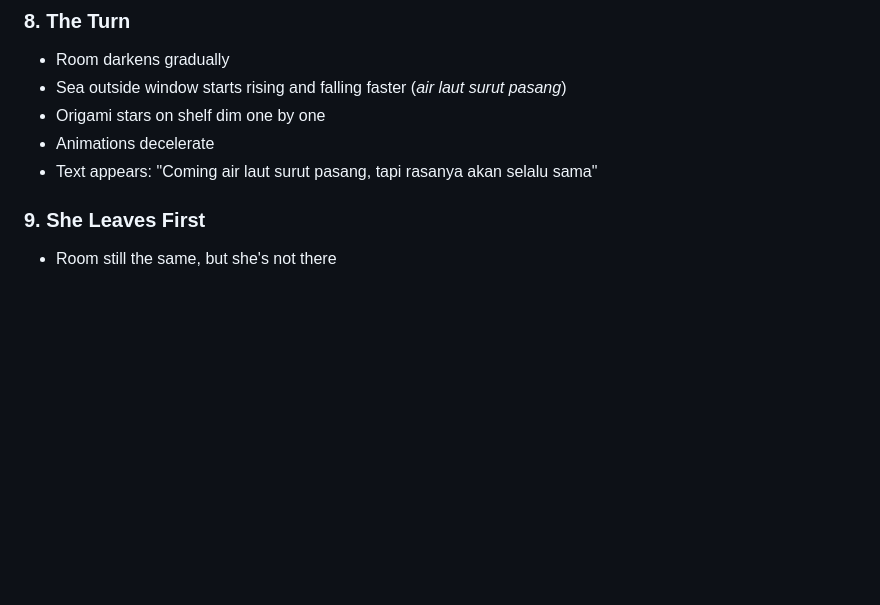
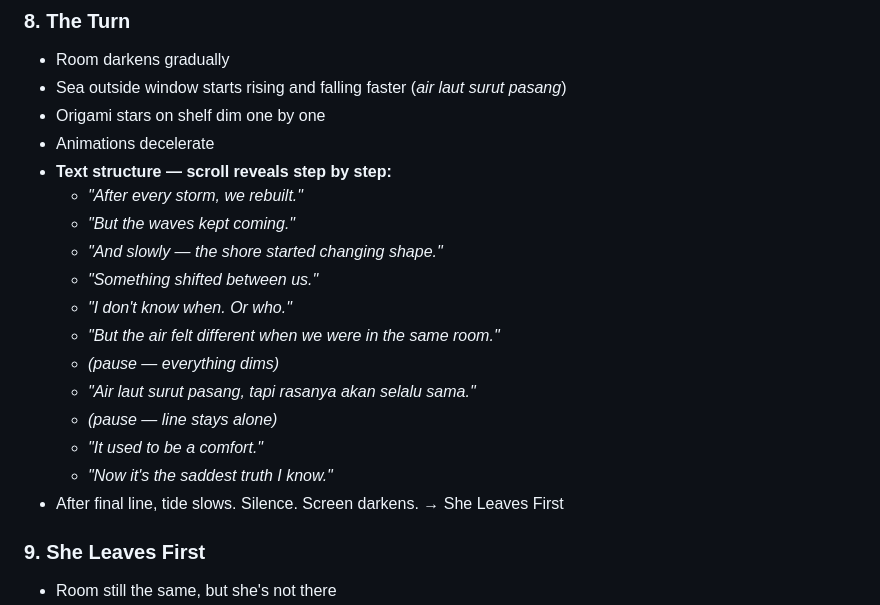
Before and after one commit to ariodwiponco/dearina, a Markdown page: PLAN.md, the part around the change. Drawn GitHub-style; blank space fills up the shorter version.

Commit message:
content: the turn - after every storm, shore changed shape, air felt different, core line 'air laut surut pasang'

```diff
--- a/PLAN.md
+++ b/PLAN.md
@@ -145,7 +145,19 @@ TBD — hex codes to be defined per section during design phase.
 - Sea outside window starts rising and falling faster (*air laut surut pasang*)
 - Origami stars on shelf dim one by one
 - Animations decelerate
-- Text appears: "Coming air laut surut pasang, tapi rasanya akan selalu sama"
+- **Text structure — scroll reveals step by step:**
+  - *"After every storm, we rebuilt."*
+  - *"But the waves kept coming."*
+  - *"And slowly — the shore started changing shape."*
+  - *"Something shifted between us."*
+  - *"I don't know when. Or who."*
+  - *"But the air felt different when we were in the same room."*
+  - *(pause — everything dims)*
+  - *"Air laut surut pasang, tapi rasanya akan selalu sama."*
+  - *(pause — line stays alone)*
+  - *"It used to be a comfort."*
+  - *"Now it's the saddest truth I know."*
+- After final line, tide slows. Silence. Screen darkens. → She Leaves First
 
 ### 9. She Leaves First
 - Room still the same, but she's not there
```
